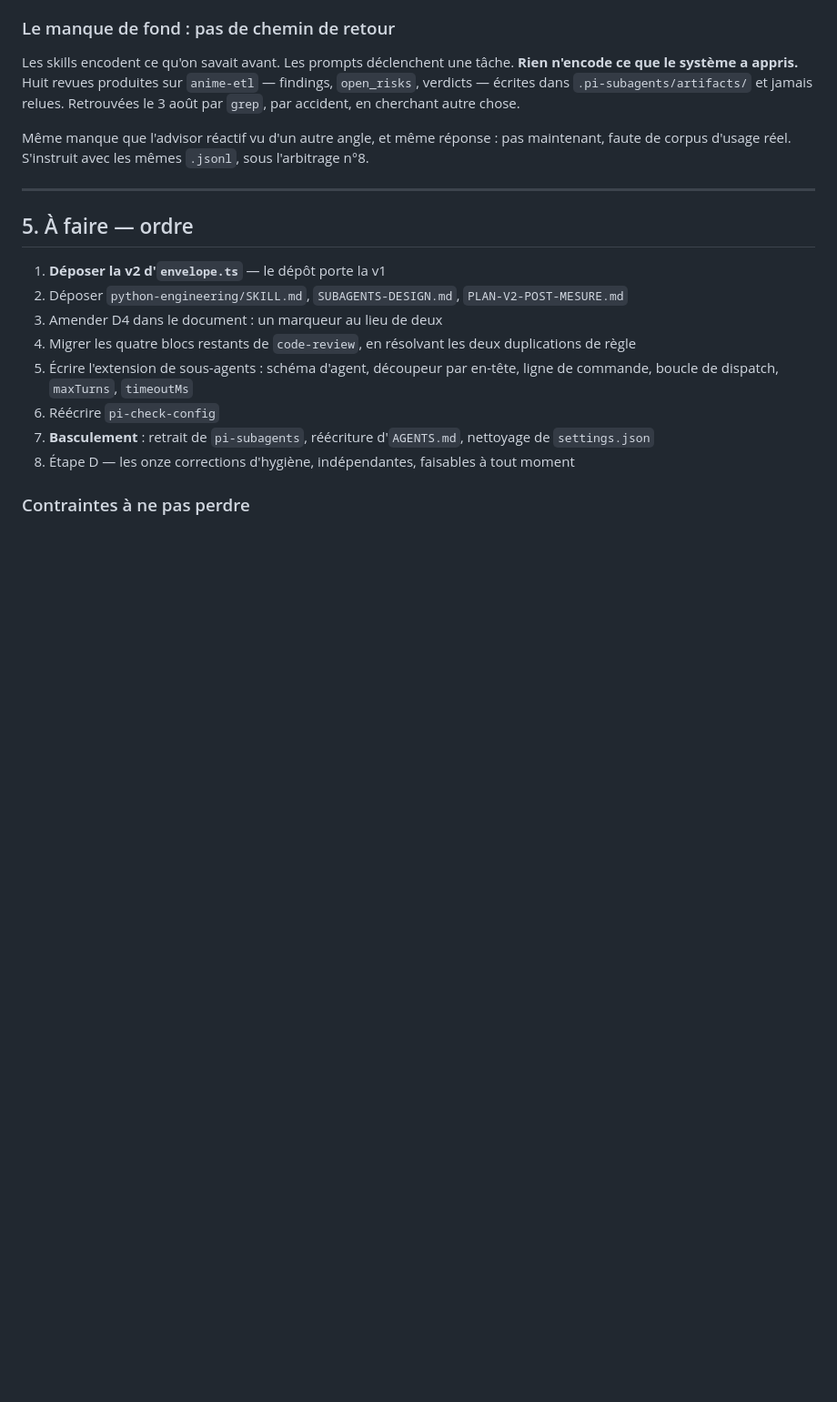
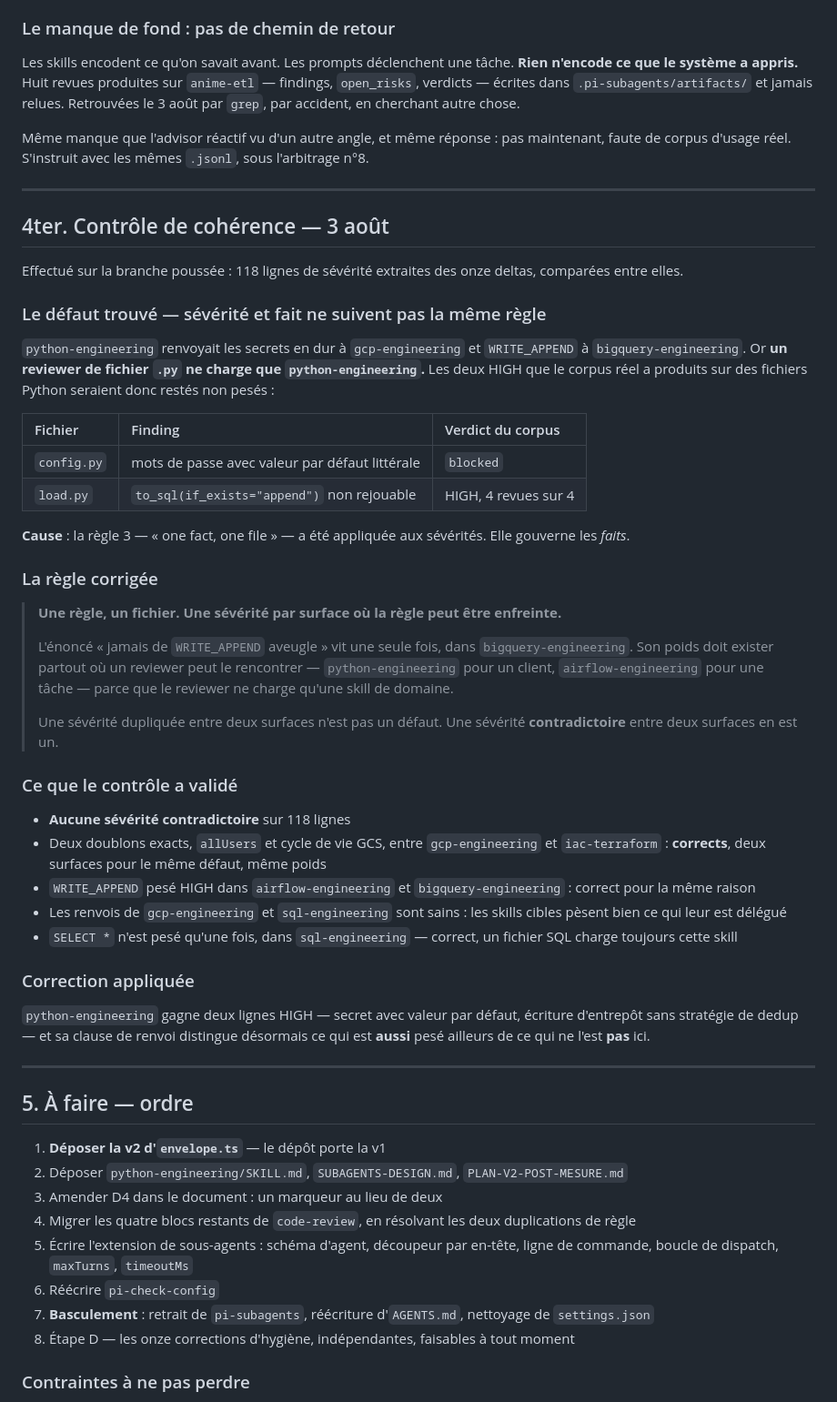
Before and after one commit to mogassama/pi-agent-config, a Markdown page: CHANTIER.md, the part around the change. Shown at 91% size. Drawn GitHub-style; blank space fills up the shorter version.

Commit message:
python-engineering: weigh secrets and non-idempotent writes
Coherence check across the 11 deltas: rule 3 (one fact, one file) had been
applied to severities. It governs facts. A severity must exist on every
surface where the rule can be breached, because a reviewer loads only the
skill matching the file under review.

python-engineering deferred hardcoded secrets to gcp-engineering and
WRITE_APPEND to bigquery-engineering. A .py reviewer loads neither. Both are
the HIGH findings the anime-etl corpus actually produced on Python files.

```diff
--- a/CHANTIER.md
+++ b/CHANTIER.md
@@ -276,6 +276,59 @@ sous l'arbitrage n°8.
 
 ---
 
+## 4ter. Contrôle de cohérence — 3 août
+
+Effectué sur la branche poussée : 118 lignes de sévérité extraites des onze
+deltas, comparées entre elles.
+
+### Le défaut trouvé — sévérité et fait ne suivent pas la même règle
+
+`python-engineering` renvoyait les secrets en dur à `gcp-engineering` et
+`WRITE_APPEND` à `bigquery-engineering`. Or **un reviewer de fichier `.py` ne
+charge que `python-engineering`.** Les deux HIGH que le corpus réel a produits
+sur des fichiers Python seraient donc restés non pesés :
+
+| Fichier | Finding | Verdict du corpus |
+|:--|:--|:--|
+| `config.py` | mots de passe avec valeur par défaut littérale | `blocked` |
+| `load.py` | `to_sql(if_exists="append")` non rejouable | HIGH, 4 revues sur 4 |
+
+**Cause** : la règle 3 — « one fact, one file » — a été appliquée aux
+sévérités. Elle gouverne les *faits*.
+
+### La règle corrigée
+
+> **Une règle, un fichier. Une sévérité par surface où la règle peut être
+> enfreinte.**
+>
+> L'énoncé « jamais de `WRITE_APPEND` aveugle » vit une seule fois, dans
+> `bigquery-engineering`. Son poids doit exister partout où un reviewer peut le
+> rencontrer — `python-engineering` pour un client, `airflow-engineering` pour
+> une tâche — parce que le reviewer ne charge qu'une skill de domaine.
+>
+> Une sévérité dupliquée entre deux surfaces n'est pas un défaut. Une sévérité
+> **contradictoire** entre deux surfaces en est un.
+
+### Ce que le contrôle a validé
+
+- **Aucune sévérité contradictoire** sur 118 lignes
+- Deux doublons exacts, `allUsers` et cycle de vie GCS, entre `gcp-engineering`
+  et `iac-terraform` : **corrects**, deux surfaces pour le même défaut, même poids
+- `WRITE_APPEND` pesé HIGH dans `airflow-engineering` et `bigquery-engineering` :
+  correct pour la même raison
+- Les renvois de `gcp-engineering` et `sql-engineering` sont sains : les skills
+  cibles pèsent bien ce qui leur est délégué
+- `SELECT *` n'est pesé qu'une fois, dans `sql-engineering` — correct, un
+  fichier SQL charge toujours cette skill
+
+### Correction appliquée
+
+`python-engineering` gagne deux lignes HIGH — secret avec valeur par défaut,
+écriture d'entrepôt sans stratégie de dedup — et sa clause de renvoi distingue
+désormais ce qui est **aussi** pesé ailleurs de ce qui ne l'est **pas** ici.
+
+---
+
 ## 5. À faire — ordre
 
 1. **Déposer la v2 d'`envelope.ts`** — le dépôt porte la v1
```
Also changed, not shown: skills/python-engineering/SKILL.md (+12 -3 lines).
